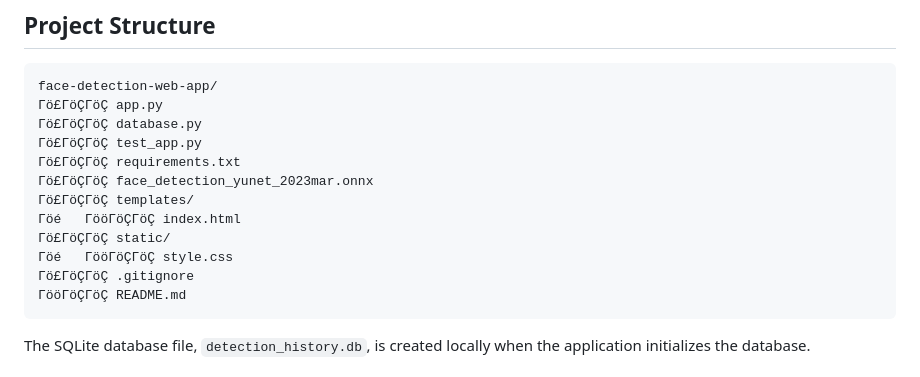
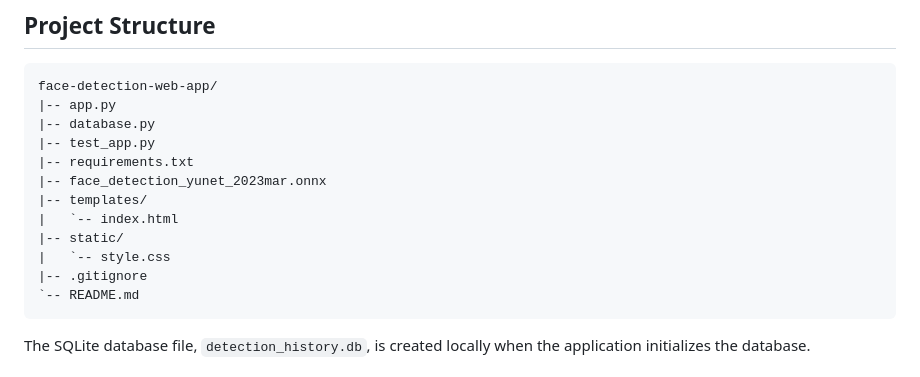
Before and after one commit to SukanyaBurman/face-detection-web-app, a Markdown page: README.md, the part around the change. Rendered like a GitHub page.

````diff
--- a/README.md
+++ b/README.md
@@ -31,17 +31,17 @@ A web-based face detection application built with Python, Flask, OpenCV, and SQL
 
 ```text
 face-detection-web-app/
-Γö£ΓöÇΓöÇ app.py
-Γö£ΓöÇΓöÇ database.py
-Γö£ΓöÇΓöÇ test_app.py
-Γö£ΓöÇΓöÇ requirements.txt
-Γö£ΓöÇΓöÇ face_detection_yunet_2023mar.onnx
-Γö£ΓöÇΓöÇ templates/
-Γöé   ΓööΓöÇΓöÇ index.html
-Γö£ΓöÇΓöÇ static/
-Γöé   ΓööΓöÇΓöÇ style.css
-Γö£ΓöÇΓöÇ .gitignore
-ΓööΓöÇΓöÇ README.md
+|-- app.py
+|-- database.py
+|-- test_app.py
+|-- requirements.txt
+|-- face_detection_yunet_2023mar.onnx
+|-- templates/
+|   `-- index.html
+|-- static/
+|   `-- style.css
+|-- .gitignore
+`-- README.md
 ```
 
 The SQLite database file, `detection_history.db`, is created locally when the application initializes the database.
````
